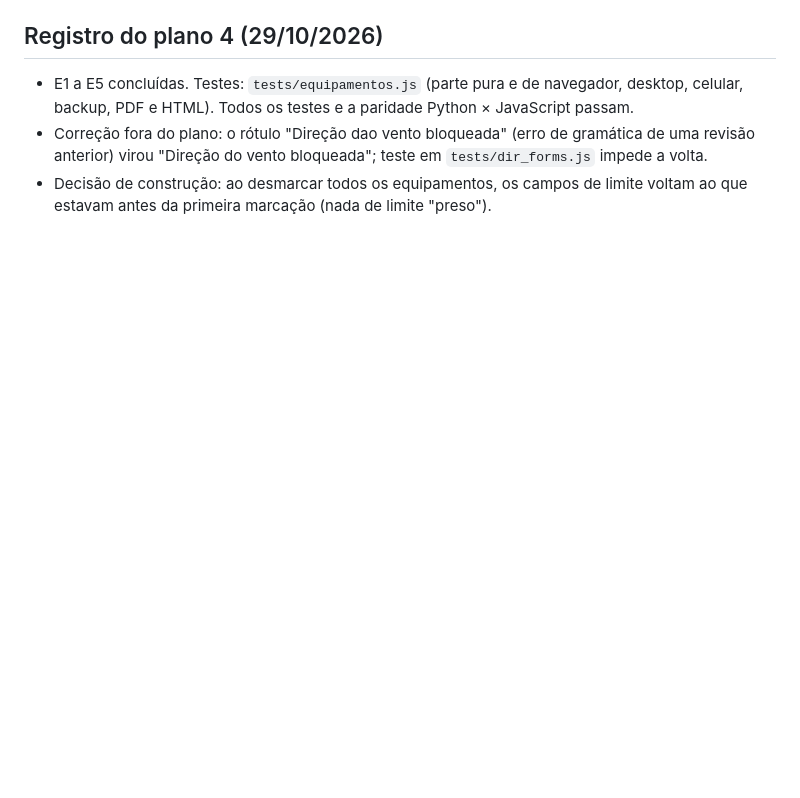
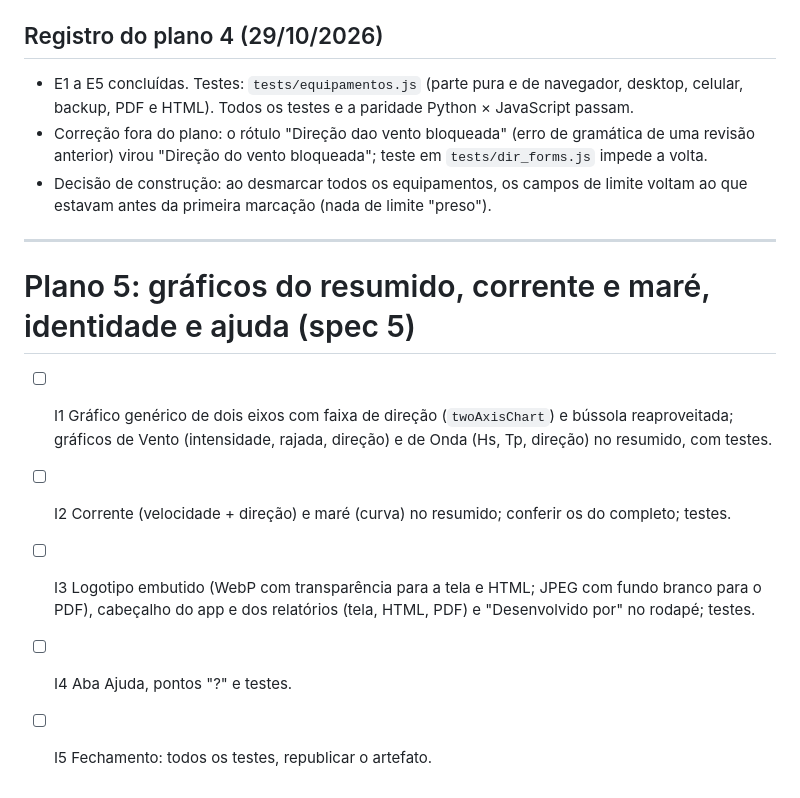
Before and after one commit to vilelaernani-max/METEOCEAN, a Markdown page: docs/plano.md, the part around the change. Rendered like a GitHub page; blank space fills up the shorter version.

Commit message:
plano 5: gráficos do resumido, corrente e maré, identidade e ajuda
Co-Authored-By: Claude Sonnet 5.5 <noreply@anthropic.com>
Claude-Session: https://claude.ai/code/session_01Bix1ynKtAdFdNJDCeYDjDc

```diff
--- a/docs/plano.md
+++ b/docs/plano.md
@@ -86,3 +86,12 @@ Ordem: T1 → (T2 e T3 em paralelo, sem arquivo em comum além do `index.html`:
 - E1 a E5 concluídas. Testes: `tests/equipamentos.js` (parte pura e de navegador, desktop, celular, backup, PDF e HTML). Todos os testes e a paridade Python × JavaScript passam.
 - Correção fora do plano: o rótulo "Direção dao vento bloqueada" (erro de gramática de uma revisão anterior) virou "Direção do vento bloqueada"; teste em `tests/dir_forms.js` impede a volta.
 - Decisão de construção: ao desmarcar todos os equipamentos, os campos de limite voltam ao que estavam antes da primeira marcação (nada de limite "preso").
+
+---
+
+# Plano 5: gráficos do resumido, corrente e maré, identidade e ajuda (spec 5)
+- [ ] I1 Gráfico genérico de dois eixos com faixa de direção (`twoAxisChart`) e bússola reaproveitada; gráficos de Vento (intensidade, rajada, direção) e de Onda (Hs, Tp, direção) no resumido, com testes.
+- [ ] I2 Corrente (velocidade + direção) e maré (curva) no resumido; conferir os do completo; testes.
+- [ ] I3 Logotipo embutido (WebP com transparência para a tela e HTML; JPEG com fundo branco para o PDF), cabeçalho do app e dos relatórios (tela, HTML, PDF) e "Desenvolvido por" no rodapé; testes.
+- [ ] I4 Aba Ajuda, pontos "?" e testes.
+- [ ] I5 Fechamento: todos os testes, republicar o artefato.
```
